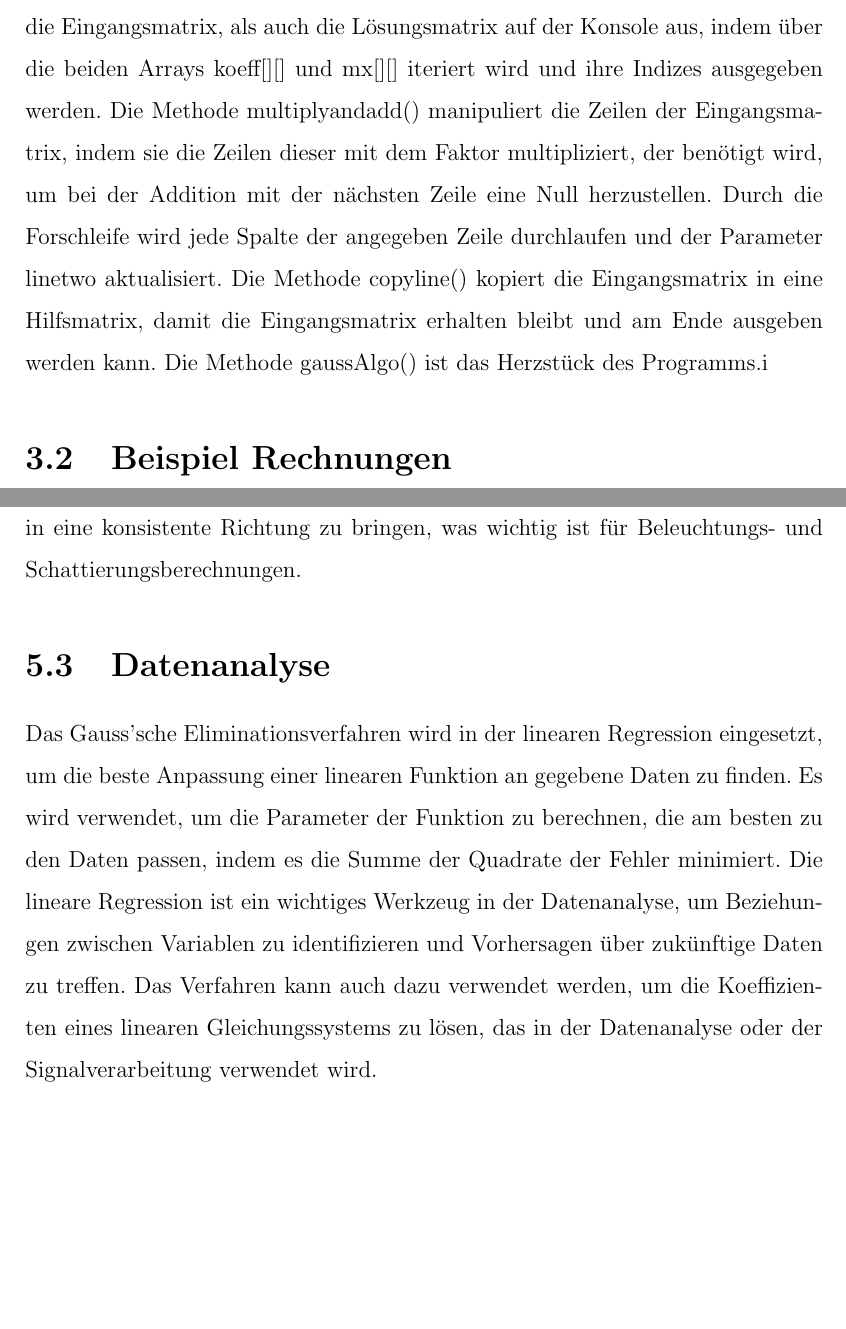
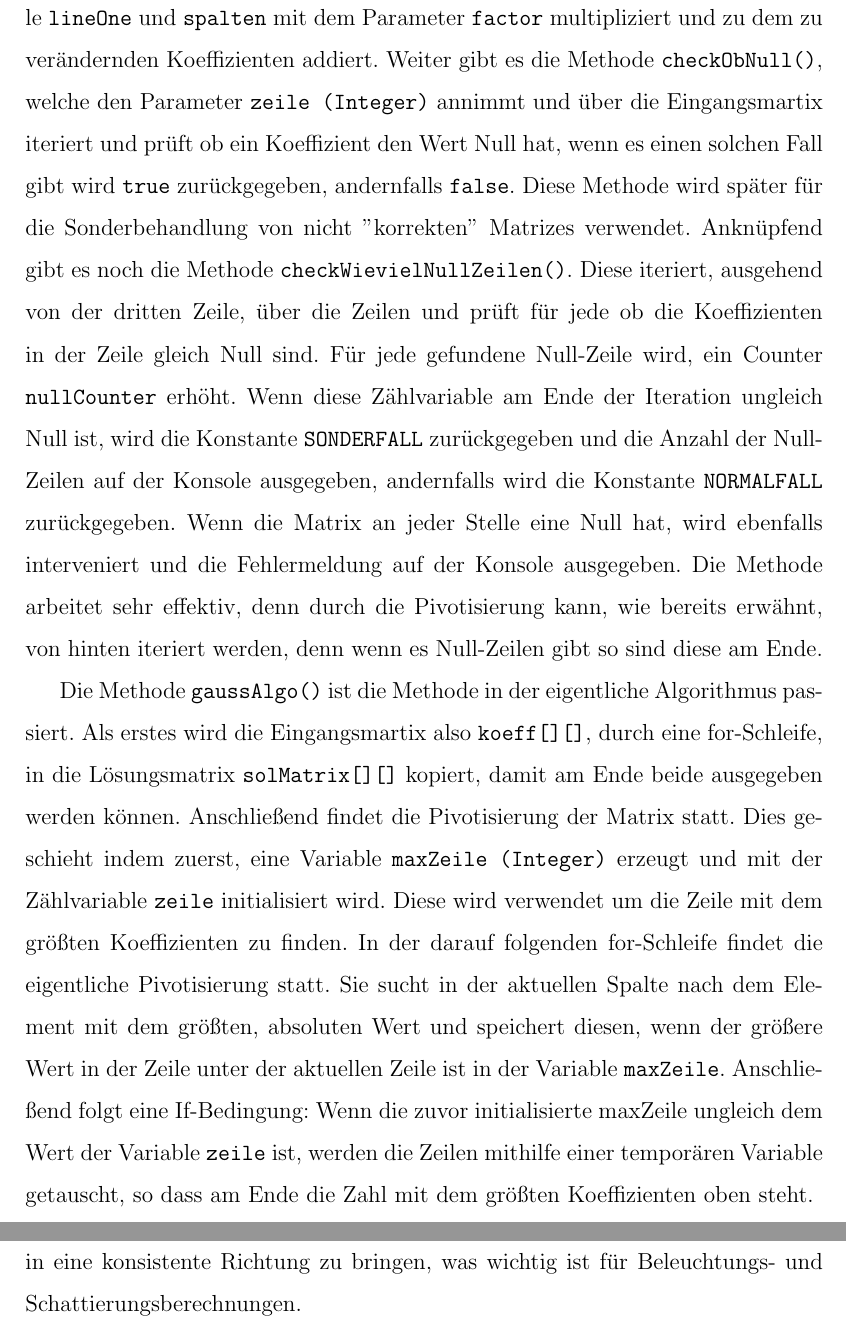
Before and after one commit to 4joel2/Facharbeit, a LaTeX thesis (Facharbeit.tex): two parts of pages 7 and 11 of 19 before the commit and two parts of pages 8 and 11 of 16 after it, joined at a grey line, cut at the place of the change, the shorter picture padded with empty space. The pictures show the PDF file Facharbeit.pdf that the author committed with the source.

Commit message:
Weiter geschrieben

```diff
--- a/Facharbeit.tex
+++ b/Facharbeit.tex
@@ -134,7 +143,0 @@ sowie Leerzeichen aus dieser heraus, und speichert die Koeffizienten in dem Arra
-Die ausgabe() gibt sowohl die Eingangsmatrix, als auch die Lösungsmatrix auf der Konsole aus, indem über die beiden Arrays koeff[][] und mx[][] iteriert wird
-und ihre Indizes ausgegeben werden.
-Die Methode multiplyandadd() manipuliert die Zeilen der Eingangsmatrix, indem sie die Zeilen dieser
-mit dem Faktor multipliziert, der benötigt wird, um bei der Addition mit der nächsten Zeile eine Null herzustellen. Durch die Forschleife wird jede Spalte der angegeben
-Zeile durchlaufen und der Parameter linetwo aktualisiert.
-Die Methode copyline() kopiert die Eingangsmatrix in eine Hilfsmatrix, damit die Eingangsmatrix erhalten bleibt und am Ende ausgeben werden kann.
-Die Methode gaussAlgo() ist das Herzstück des Programms.i %Hier muss die Erläuterung des fertigen Algorithmus erfolgen!!!%
@@ -141,3 +163,28 @@ Die Methode gaussAlgo() ist das Herzstück des Programms.i %Hier muss die Erläu
+Dies geschieht indem die Matrix an der Stelle \texttt{lineOne} und \texttt{spalten} mit dem Parameter \texttt{factor} multipliziert
+und zu dem zu verändernden Koeffizienten addiert.
+Weiter gibt es die Methode \texttt{checkObNull()}, welche den Parameter \texttt{zeile (Integer)} annimmt
+und über die Eingangsmartix iteriert und prüft ob ein Koeffizient den Wert Null hat, wenn es einen solchen Fall gibt
+wird \texttt{true} zurückgegeben, andernfalls \texttt{false}.
+Diese Methode wird später für die Sonderbehandlung von nicht ''korrekten'' Matrizes verwendet.
+Anknüpfend gibt es noch die Methode \texttt{checkWievielNullZeilen()}. Diese iteriert, ausgehend von der dritten Zeile,
+über die Zeilen und prüft für jede ob die Koeffizienten in der Zeile gleich Null sind. Für jede gefundene Null-Zeile wird, ein Counter
+\texttt{nullCounter} erhöht. Wenn diese Zählvariable am Ende der Iteration ungleich Null ist, wird die Konstante \texttt{SONDERFALL} zurückgegeben
+und die Anzahl der Null-Zeilen auf der Konsole ausgegeben, andernfalls wird die Konstante \texttt{NORMALFALL} zurückgegeben.
+Wenn die Matrix an jeder Stelle eine Null hat, wird ebenfalls interveniert und die Fehlermeldung auf der Konsole ausgegeben.
+Die Methode arbeitet sehr effektiv, denn durch die Pivotisierung kann, wie bereits erwähnt, von hinten iteriert werden, denn
+wenn es Null-Zeilen gibt so sind diese am Ende.
+
+Die Methode \texttt{gaussAlgo()} ist die Methode in der eigentliche Algorithmus passiert.
+Als erstes wird die Eingangsmartix also \texttt{koeff[][]}, durch eine for-Schleife, in die Lösungsmatrix \texttt{solMatrix[][]} kopiert, damit am Ende
+beide ausgegeben werden können.
+Anschließend findet die Pivotisierung der Matrix statt. Dies geschieht indem zuerst,
+eine Variable \texttt{maxZeile (Integer)} erzeugt und mit der Zählvariable \texttt{zeile} initialisiert wird.
+Diese wird verwendet um die Zeile mit dem größten Koeffizienten zu finden.
+In der darauf folgenden for-Schleife findet die eigentliche Pivotisierung statt.
+Sie sucht in der aktuellen Spalte nach dem Element mit dem größten, absoluten Wert
+und speichert diesen, wenn der größere Wert in der Zeile unter der aktuellen Zeile ist in der Variable \texttt{maxZeile}.
+Anschließend folgt eine If-Bedingung: Wenn die zuvor initialisierte maxZeile ungleich dem Wert der Variable \texttt{zeile} ist,
+werden die Zeilen mithilfe einer temporären Variable getauscht, so dass am Ende die Zahl mit dem größten Koeffizienten oben steht.
+% Erläutern ab Z. 143
 
 
-\section{Beispiel Rechnungen}
@@ -159,7 +213,7 @@ Der Algorithmus spielt in der Informatik aufgrund seiner Simplizität eine trage
 \section{Kryptografie}
 Das Gauß'sche Eliminationsverfahren kann verwendet werden, um modulare Gleichungen zu lösen, die in der Kryptografie häufig auftreten.
 Zum Beispiel wird das Verfahren bei der Berechnung von Schlüsseln in asymmetrischen Kryptosystemen wie RSA eingesetzt. Hierbei wird mit dem Gaußalgorithmus eine Primfaktorzerlegung durchgeführt, die dann
-verwendet, um Schlüssel in asymmetrischen Kryptosystemen zu verwenden. Mehr Informationen in \cite{3} Kapitel 11.4.3.
+verwendet, um Schlüssel in asymmetrischen Kryptosystemen zu verwenden. Mehr Informationen in \cite{3} vgl. Kapitel 11.4.3.
 
 \section{Computergrafik}
 In der 3D-Computergrafik werden 4x4-Matrizen verwendet, um Objekte im Raum zu transformieren.
@@ -168,12 +222,9 @@ Das Gauß'sche Eliminationsverfahren wird verwendet, um die inverse Matrix zu be
 um die Transformationsoperationen umzukehren. Die inverse Matrix wird auch dazu verwendet, um Normale von 3D-Objekten zu transformieren,
 um sie in eine konsistente Richtung zu bringen, was wichtig ist für Beleuchtungs- und Schattierungsberechnungen.
 
-\section{Datenanalyse}
-Das Gauss'sche Eliminationsverfahren wird in der linearen Regression eingesetzt, um die beste Anpassung einer linearen Funktion an gegebene Daten
-zu finden. Es wird verwendet, um die Parameter der Funktion zu berechnen, die am besten zu den Daten passen, indem es die Summe der Quadrate der Fehler minimiert. Die lineare Regression ist ein wichtiges Werkzeug in der Datenanalyse, um Beziehungen zwischen Variablen zu identifizieren und Vorhersagen über zukünftige Daten zu treffen.
-Das Verfahren kann auch dazu verwendet werden, um die Koeffizienten eines linearen Gleichungssystems zu lösen, das in der Datenanalyse oder der Signalverarbeitung verwendet wird.
-\chapter{Fazit}
-\chapter{Anhang}
+{\let\clearpage\relax \chapter{Fazit}}
+\chapter*{Anhang}
+\footnotesize
 \lstinputlisting[language=Java, caption=Quellcode des Gauß-Algorithmus]{./Quellcode/Gauss.java}
 \printbibliography
 \end{sloppypar}
```
Also changed, not shown: Facharbeit.pdf, Facharbeit.tex (90 more changed lines), 6 other files.
